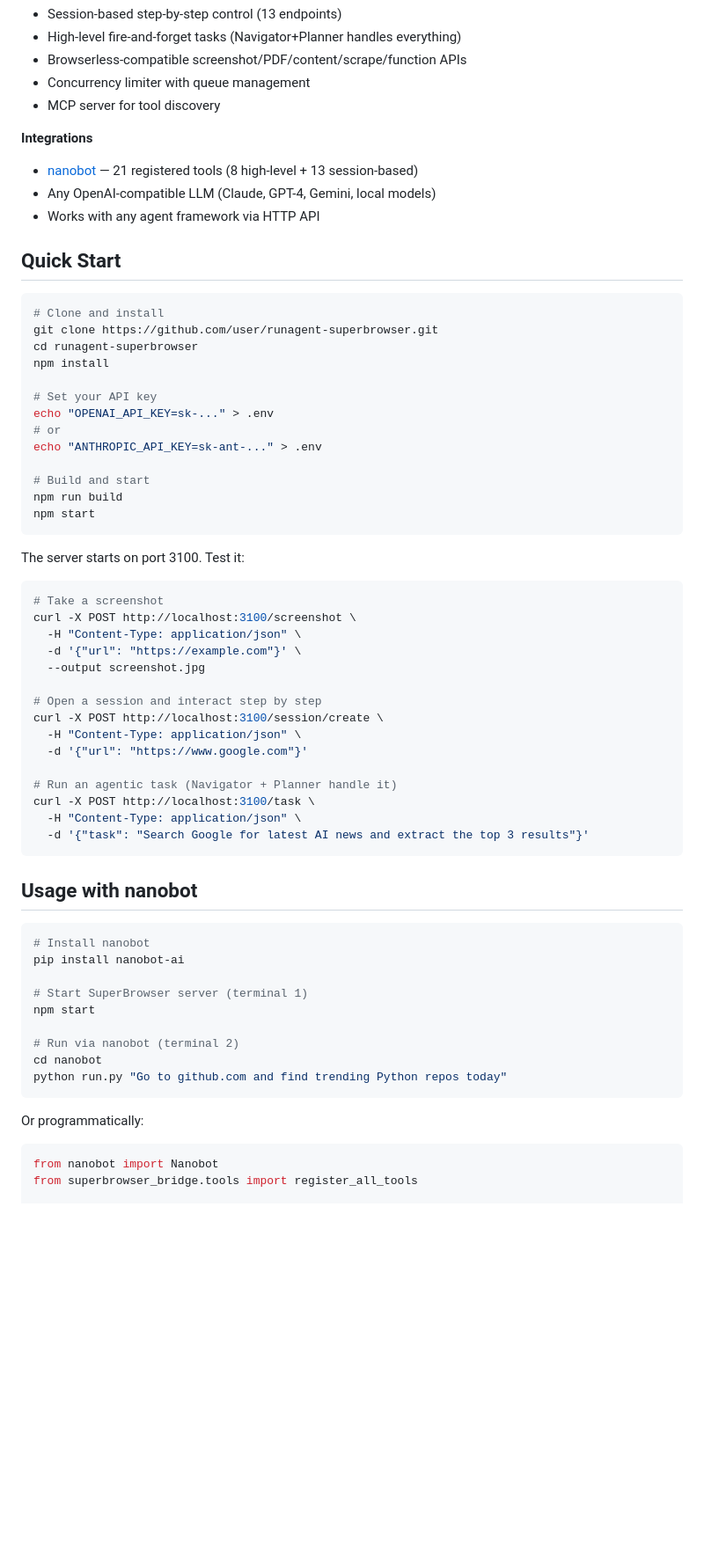
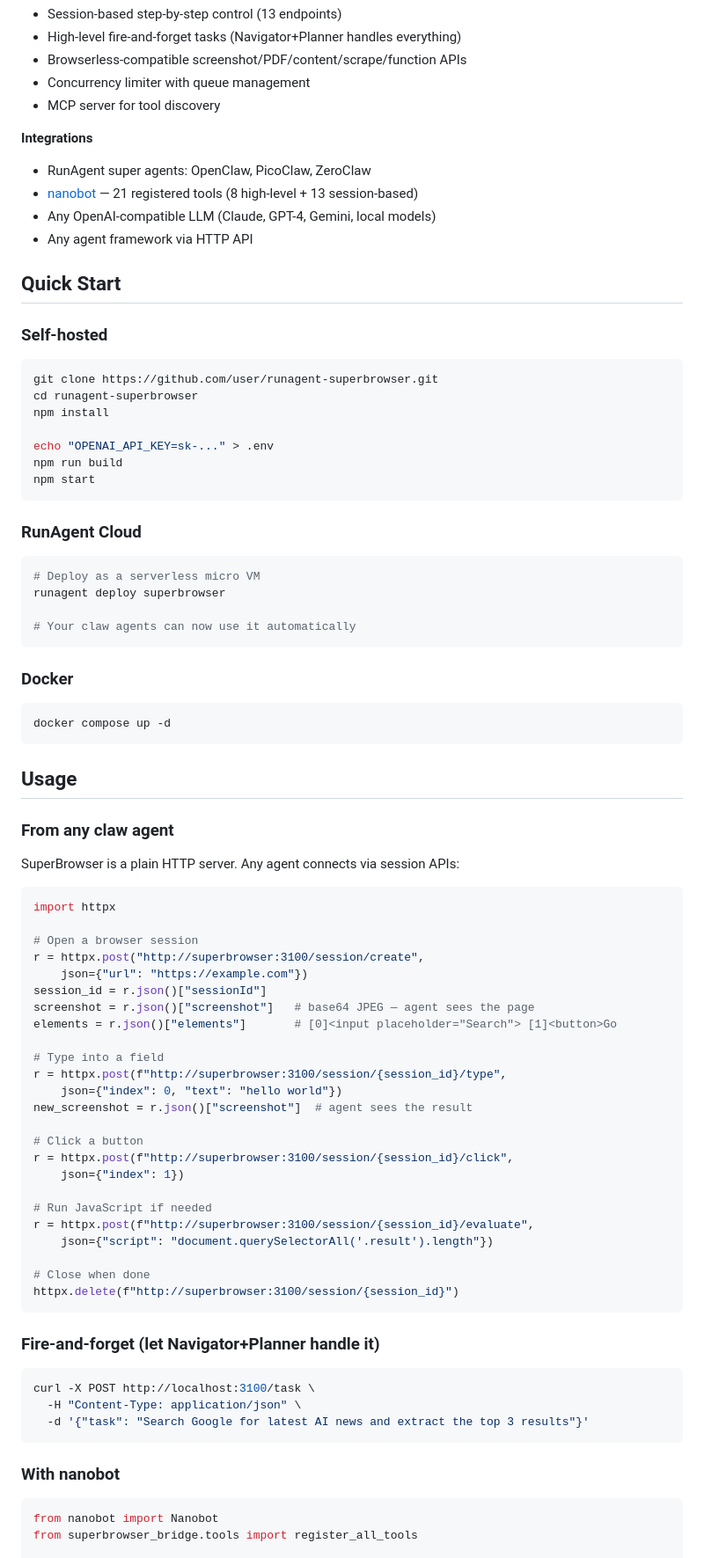
Before and after one commit to runagent-dev/runagent-superbrowser, a Markdown page: README.md, the part around one of its changes. Shown at 88% size. Drawn GitHub-style; blank space fills up the shorter version.

````diff
--- a/README.md
+++ b/README.md
@@ -47,63 +75,82 @@ Every action returns a screenshot. Your agent sees the page, decides, acts, veri
 - MCP server for tool discovery
 
 **Integrations**
+- RunAgent super agents: OpenClaw, PicoClaw, ZeroClaw
 - [nanobot](https://github.com/HKUDS/nanobot) — 21 registered tools (8 high-level + 13 session-based)
 - Any OpenAI-compatible LLM (Claude, GPT-4, Gemini, local models)
-- Works with any agent framework via HTTP API
+- Any agent framework via HTTP API
 
 ## Quick Start
 
+### Self-hosted
+
 ```bash
-# Clone and install
 git clone https://github.com/user/runagent-superbrowser.git
 cd runagent-superbrowser
 npm install
 
-# Set your API key
 echo "OPENAI_API_KEY=sk-..." > .env
-# or
-echo "ANTHROPIC_API_KEY=sk-ant-..." > .env
-
-# Build and start
 npm run build
 npm start
 ```
 
-The server starts on port 3100. Test it:
+### RunAgent Cloud
 
 ```bash
-# Take a screenshot
-curl -X POST http://localhost:3100/screenshot \
-  -H "Content-Type: application/json" \
-  -d '{"url": "https://example.com"}' \
-  --output screenshot.jpg
+# Deploy as a serverless micro VM
+runagent deploy superbrowser
 
-# Open a session and interact step by step
-curl -X POST http://localhost:3100/session/create \
-  -H "Content-Type: application/json" \
-  -d '{"url": "https://www.google.com"}'
+# Your claw agents can now use it automatically
+```
 
-# Run an agentic task (Navigator + Planner handle it)
+### Docker
+
+```bash
+docker compose up -d
+```
+
+## Usage
+
+### From any claw agent
+
+SuperBrowser is a plain HTTP server. Any agent connects via session APIs:
+
+```python
+import httpx
+
+# Open a browser session
+r = httpx.post("http://superbrowser:3100/session/create",
+    json={"url": "https://example.com"})
+session_id = r.json()["sessionId"]
+screenshot = r.json()["screenshot"]   # base64 JPEG — agent sees the page
+elements = r.json()["elements"]       # [0]<input placeholder="Search"> [1]<button>Go
+
+# Type into a field
+r = httpx.post(f"http://superbrowser:3100/session/{session_id}/type",
+    json={"index": 0, "text": "hello world"})
+new_screenshot = r.json()["screenshot"]  # agent sees the result
+
+# Click a button
+r = httpx.post(f"http://superbrowser:3100/session/{session_id}/click",
+    json={"index": 1})
+
+# Run JavaScript if needed
+r = httpx.post(f"http://superbrowser:3100/session/{session_id}/evaluate",
+    json={"script": "document.querySelectorAll('.result').length"})
+
+# Close when done
+httpx.delete(f"http://superbrowser:3100/session/{session_id}")
+```
+
+### Fire-and-forget (let Navigator+Planner handle it)
+
+```bash
 curl -X POST http://localhost:3100/task \
   -H "Content-Type: application/json" \
   -d '{"task": "Search Google for latest AI news and extract the top 3 results"}'
 ```
 
-## Usage with nanobot
-
-```bash
-# Install nanobot
-pip install nanobot-ai
-
-# Start SuperBrowser server (terminal 1)
-npm start
-
-# Run via nanobot (terminal 2)
-cd nanobot
-python run.py "Go to github.com and find trending Python repos today"
-```
-
-Or programmatically:
+### With nanobot
 
 ```python
 from nanobot import Nanobot
````
Also changed, not shown: other parts of README.md (+38 -47 lines).
